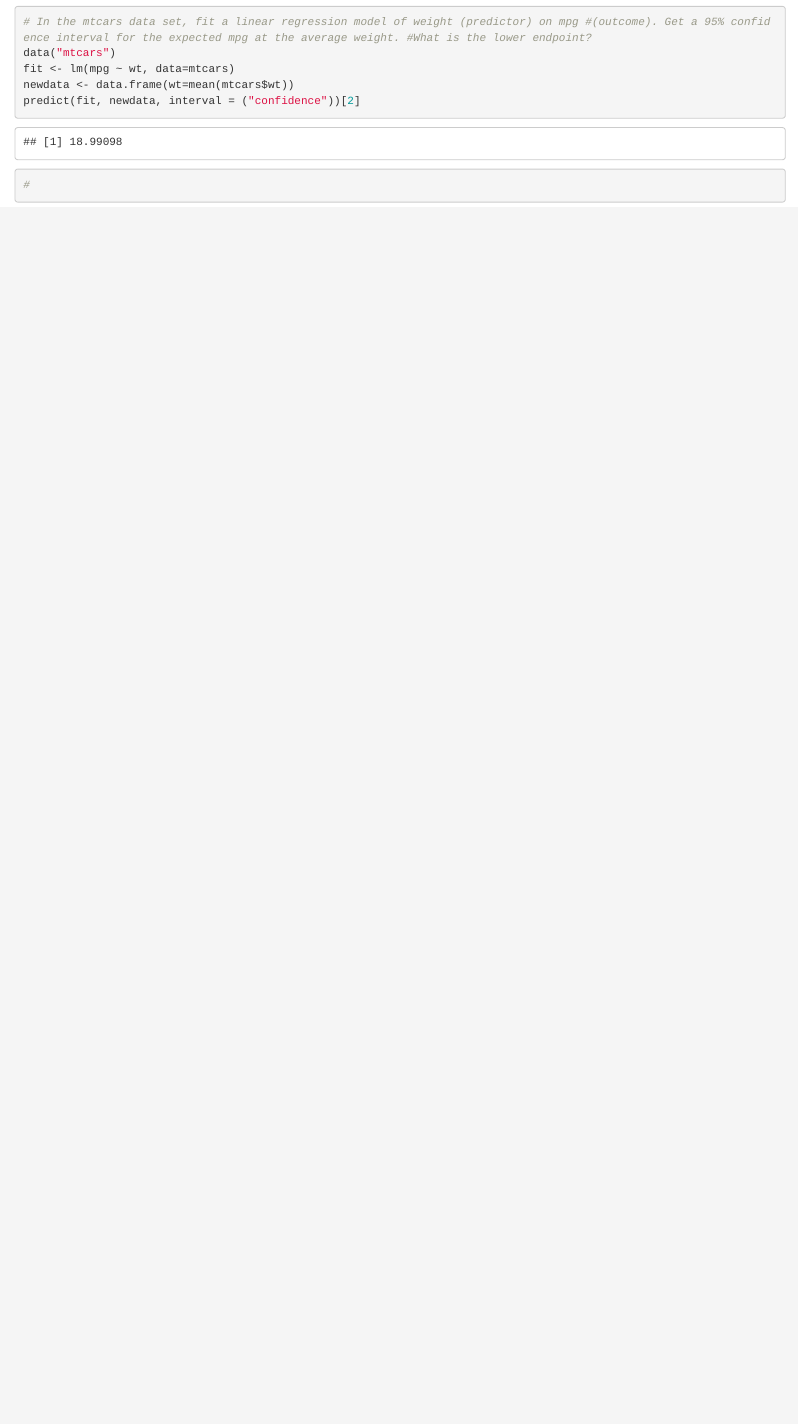
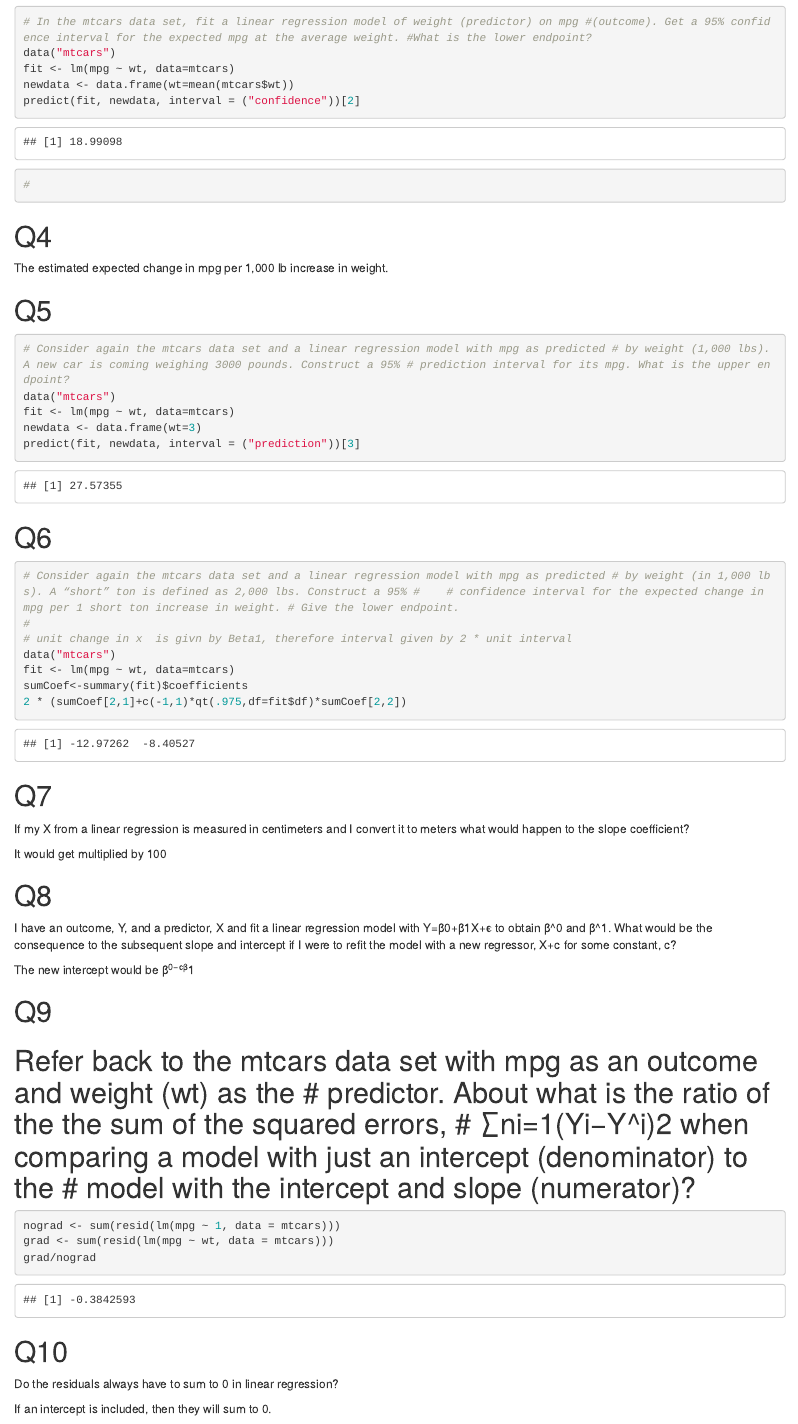
Before and after one commit to WelshSean/datasciencecoursera, an R Markdown document (Regression_Models/wk2_quiz.Rmd): the page in a window 1100 px wide, from 980 px down. Rendered offline with R 4.5, knitr and Pandoc, with nearby package versions.

Commit message:
Quiz 2 done

````diff
--- a/Regression_Models/wk2_quiz.Rmd
+++ b/Regression_Models/wk2_quiz.Rmd
@@ -36,3 +36,58 @@
 predict(fit, newdata, interval = ("confidence"))[2]
 #
 ```
+
+# Q4
+
+The estimated expected change in mpg per 1,000 lb increase in weight.
+
+# Q5
+```{r}
+# Consider again the mtcars data set and a linear regression model with mpg as predicted # by weight (1,000 lbs). A new car is coming weighing 3000 pounds. Construct a 95% # prediction interval for its mpg. What is the upper endpoint?
+data("mtcars")
+fit <- lm(mpg ~ wt, data=mtcars)
+newdata <- data.frame(wt=3)
+predict(fit, newdata, interval = ("prediction"))[3]
+
+```
+
+# Q6
+
+```{r}
+# Consider again the mtcars data set and a linear regression model with mpg as predicted # by weight (in 1,000 lbs). A “short” ton is defined as 2,000 lbs. Construct a 95% #    # confidence interval for the expected change in mpg per 1 short ton increase in weight. # Give the lower endpoint.
+#
+# unit change in x  is givn by Beta1, therefore interval given by 2 * unit interval
+data("mtcars")
+fit <- lm(mpg ~ wt, data=mtcars)
+sumCoef<-summary(fit)$coefficients
+2 * (sumCoef[2,1]+c(-1,1)*qt(.975,df=fit$df)*sumCoef[2,2])
+```
+
+# Q7
+
+If my X from a linear regression is measured in centimeters and I convert it to meters what would happen to the slope coefficient?
+
+It would get multiplied by 100
+
+# Q8
+
+I have an outcome, Y, and a predictor, X and fit a linear regression model with Y=β0+β1X+ϵ to obtain β^0 and β^1. What would be the consequence to the subsequent slope and intercept if I were to refit the model with a new regressor, X+c for some constant, c?
+
+
+The new intercept would be β^0−cβ^1
+
+
+# Q9
+
+# Refer back to the mtcars data set with mpg as an outcome and weight (wt) as the       # predictor. About what is the ratio of the the sum of the squared errors,              # ∑ni=1(Yi−Y^i)2 when comparing a model with just an intercept (denominator) to the      # model with the intercept and slope (numerator)?
+```{r}
+nograd <- sum(resid(lm(mpg ~ 1, data = mtcars)))
+grad <- sum(resid(lm(mpg ~ wt, data = mtcars)))
+grad/nograd
+```
+
+# Q10
+
+Do the residuals always have to sum to 0 in linear regression?
+
+If an intercept is included, then they will sum to 0.
````
Also changed, not shown: Regression_Models/wk2_quiz.html.
